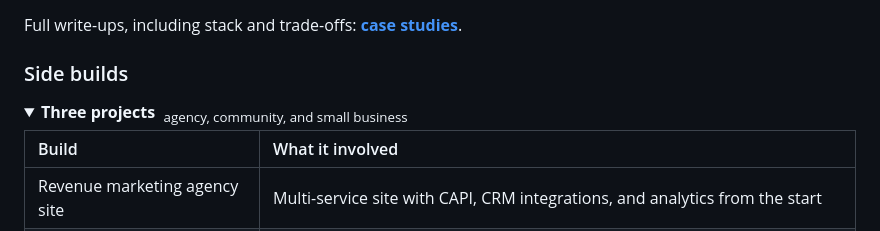
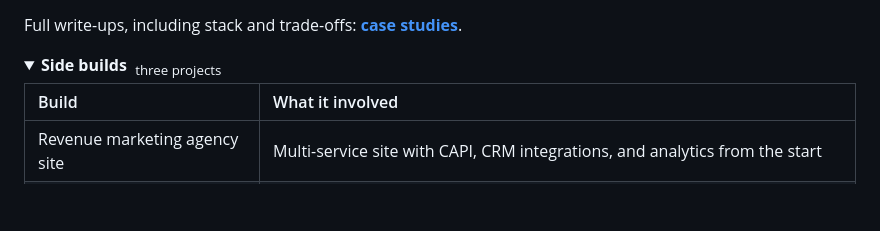
Before and after one commit to FelixKaboto/FelixKaboto, a Markdown page: README.md, the part around one of its changes. Rendered like a GitHub page; folded sections open; blank space fills up the shorter version.

```diff
--- a/README.md
+++ b/README.md
@@ -44,10 +45,10 @@
 
 Full write-ups, including stack and trade-offs: **[case studies](https://felixkaboto.dev/case-studies)**.
 
-### Side builds
+</details>
 
 <details>
-<summary><strong>Three projects</strong> &nbsp;<sub>agency, community, and small business</sub></summary>
+<summary><strong>Side builds</strong> &nbsp;<sub>three projects</sub></summary>
 
 | Build | What it involved |
 | :--- | :--- |
```
Also changed, not shown: other parts of README.md (+2 -1 lines).
